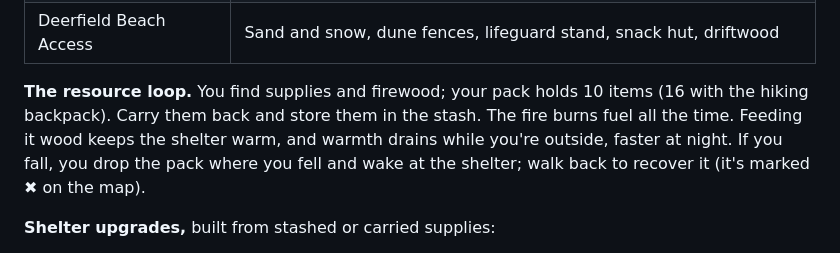
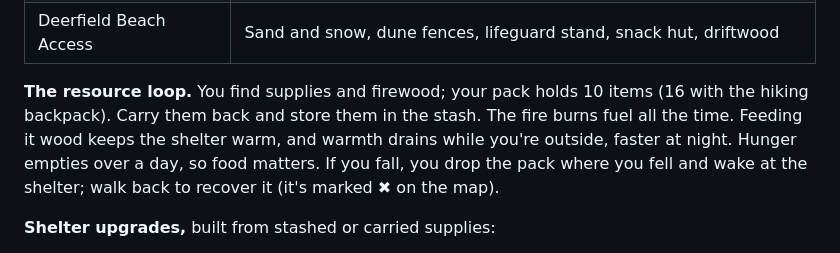
Before and after one commit to Marcsarno/survival, a Markdown page: README.md, the part around the change. GitHub-like rendering.

Commit message:
README: hunger note
Co-Authored-By: Claude Opus 5.5 <noreply@anthropic.com>

```diff
--- a/README.md
+++ b/README.md
@@ -50,7 +50,7 @@ For a production build: `npm run build`, then `npm run preview` serves `dist/` a
 | Canal Homes | Backyards, patios and docks on the intracoastal, ice floes, ducks |
 | Deerfield Beach Access | Sand and snow, dune fences, lifeguard stand, snack hut, driftwood |
 
-**The resource loop.** You find supplies and firewood; your pack holds 10 items (16 with the hiking backpack). Carry them back and store them in the stash. The fire burns fuel all the time. Feeding it wood keeps the shelter warm, and warmth drains while you're outside, faster at night. If you fall, you drop the pack where you fell and wake at the shelter; walk back to recover it (it's marked ✖ on the map).
+**The resource loop.** You find supplies and firewood; your pack holds 10 items (16 with the hiking backpack). Carry them back and store them in the stash. The fire burns fuel all the time. Feeding it wood keeps the shelter warm, and warmth drains while you're outside, faster at night. Hunger empties over a day, so food matters. If you fall, you drop the pack where you fell and wake at the shelter; walk back to recover it (it's marked ✖ on the map).
 
 **Shelter upgrades,** built from stashed or carried supplies:
 - **Windbreak walls:** the fire burns 40% longer.
```
